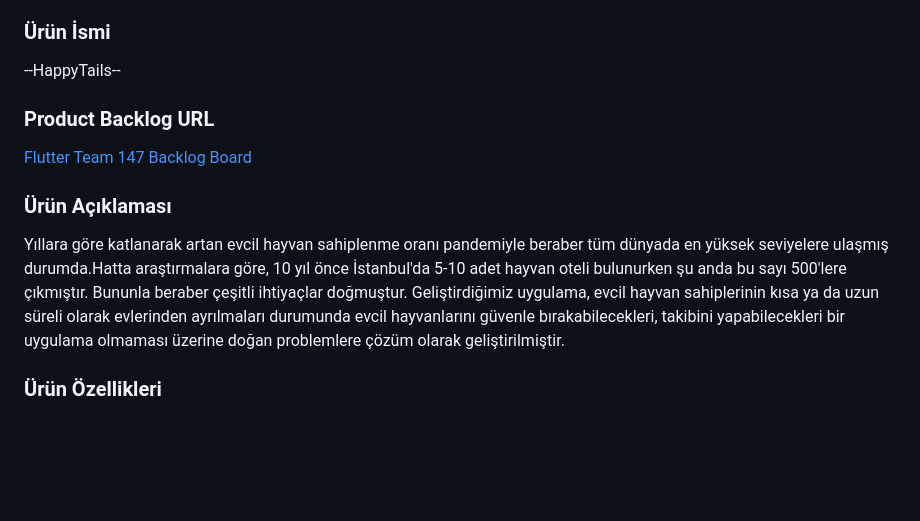
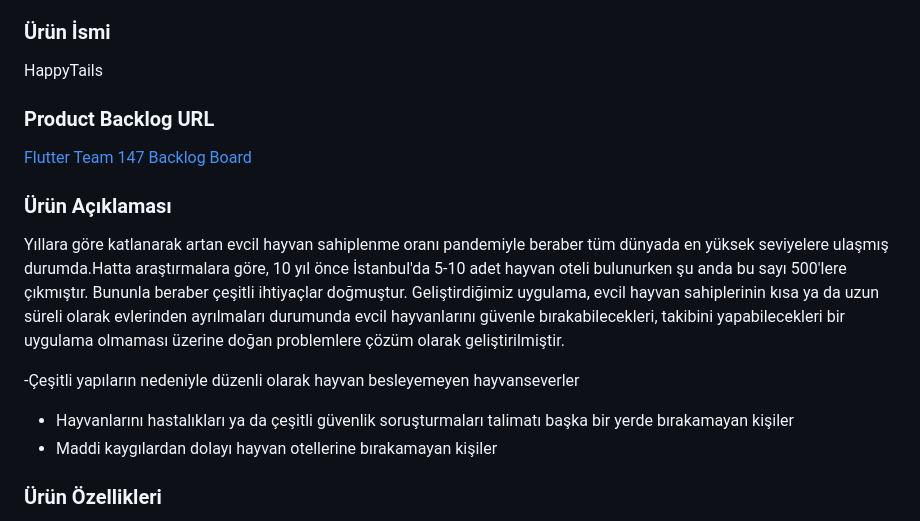
Before and after one commit to Niserie1/f147, a Markdown page: README.md, the part around the change. Drawn GitHub-style; blank space fills up the shorter version.

```diff
--- a/README.md
+++ b/README.md
@@ -13,7 +13,7 @@ F147
 - Ahmet Çağrı Kılınç
 
 ### Ürün İsmi
---HappyTails--
+HappyTails
 
 ### Product Backlog URL
 
@@ -21,6 +21,12 @@ F147
 
 ### Ürün Açıklaması
 Yıllara göre katlanarak artan evcil hayvan sahiplenme oranı pandemiyle beraber tüm dünyada en yüksek seviyelere ulaşmış durumda.Hatta araştırmalara göre, 10 yıl önce İstanbul'da 5-10 adet hayvan oteli bulunurken şu anda bu sayı 500'lere çıkmıştır. Bununla beraber çeşitli ihtiyaçlar doğmuştur. Geliştirdiğimiz uygulama, evcil hayvan sahiplerinin kısa ya da uzun süreli olarak evlerinden ayrılmaları durumunda evcil hayvanlarını güvenle bırakabilecekleri, takibini yapabilecekleri bir uygulama olmaması üzerine doğan problemlere çözüm olarak geliştirilmiştir.
+
+-Çeşitli yapıların nedeniyle düzenli olarak hayvan besleyemeyen hayvanseverler
+- Hayvanlarını hastalıkları ya da çeşitli güvenlik soruşturmaları talimatı başka bir yerde bırakamayan kişiler
+- Maddi kaygılardan dolayı hayvan otellerine bırakamayan kişiler
+
+
 
 ### Ürün Özellikleri
 - Hayvanların ani sağlık problemleri karşısında acil durum veterinerlik ve kontrol hizmeti
```
